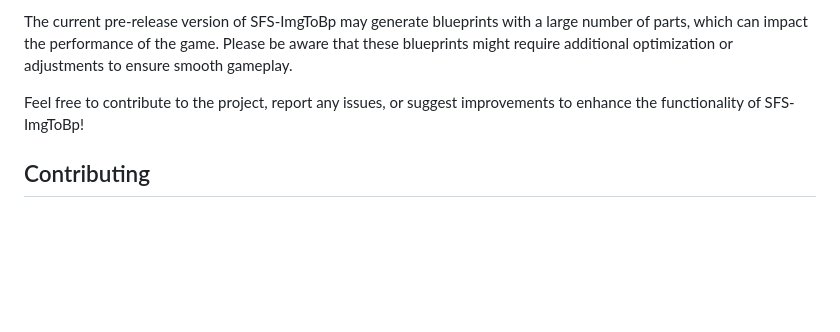
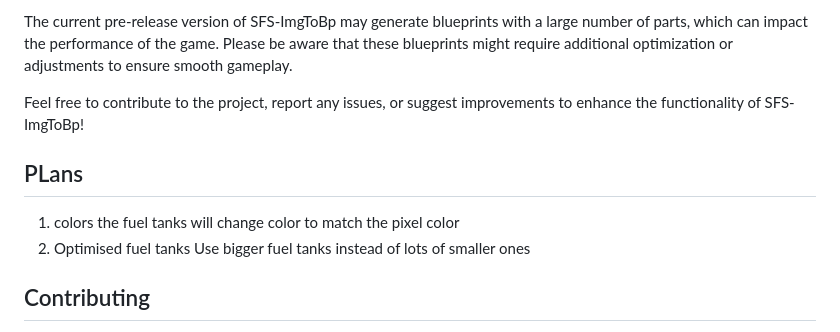
Before and after one commit to Cratior/SFS-ImgToBp, a Markdown page: README.md, the part around the change. Drawn GitHub-style; blank space fills up the shorter version.

```diff
--- a/README.md
+++ b/README.md
@@ -25,6 +25,13 @@ The blueprint generated by SFS-ImgToBp can serve as a starting point or template
 The current pre-release version of SFS-ImgToBp may generate blueprints with a large number of parts, which can impact the performance of the game. Please be aware that these blueprints might require additional optimization or adjustments to ensure smooth gameplay.
 
 Feel free to contribute to the project, report any issues, or suggest improvements to enhance the functionality of SFS-ImgToBp!
+
+## PLans
+
+1. colors
+  the fuel tanks will change color to match the pixel color
+2. Optimised fuel tanks
+  Use bigger fuel tanks instead of lots of smaller ones
 
 ## Contributing
 
```
